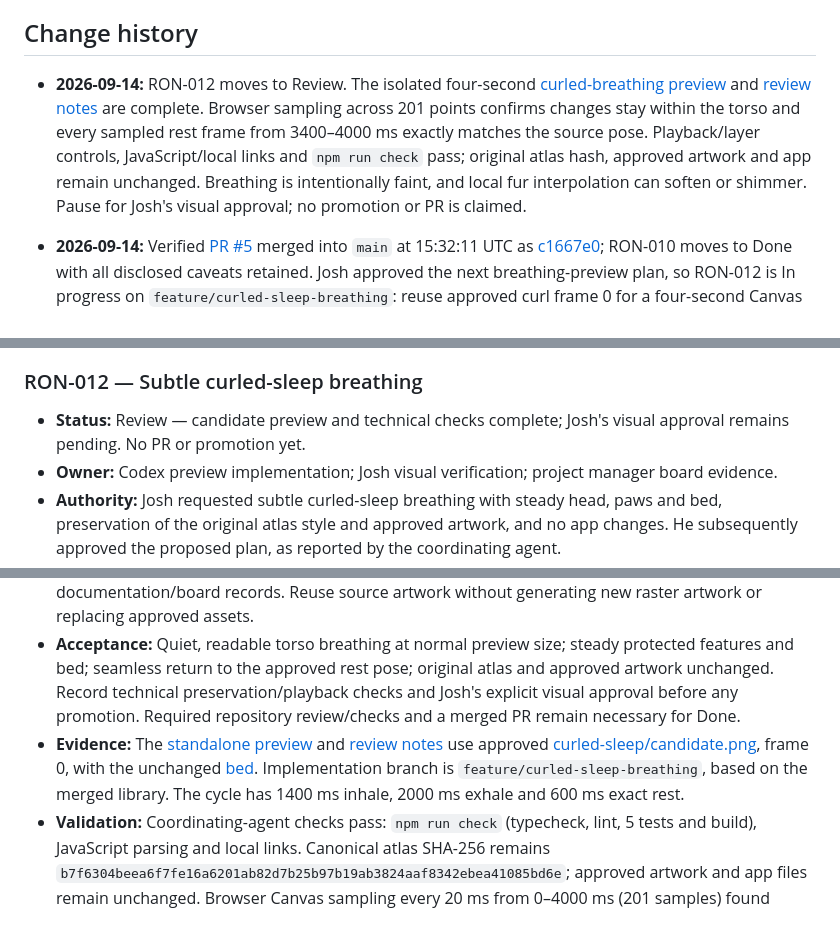
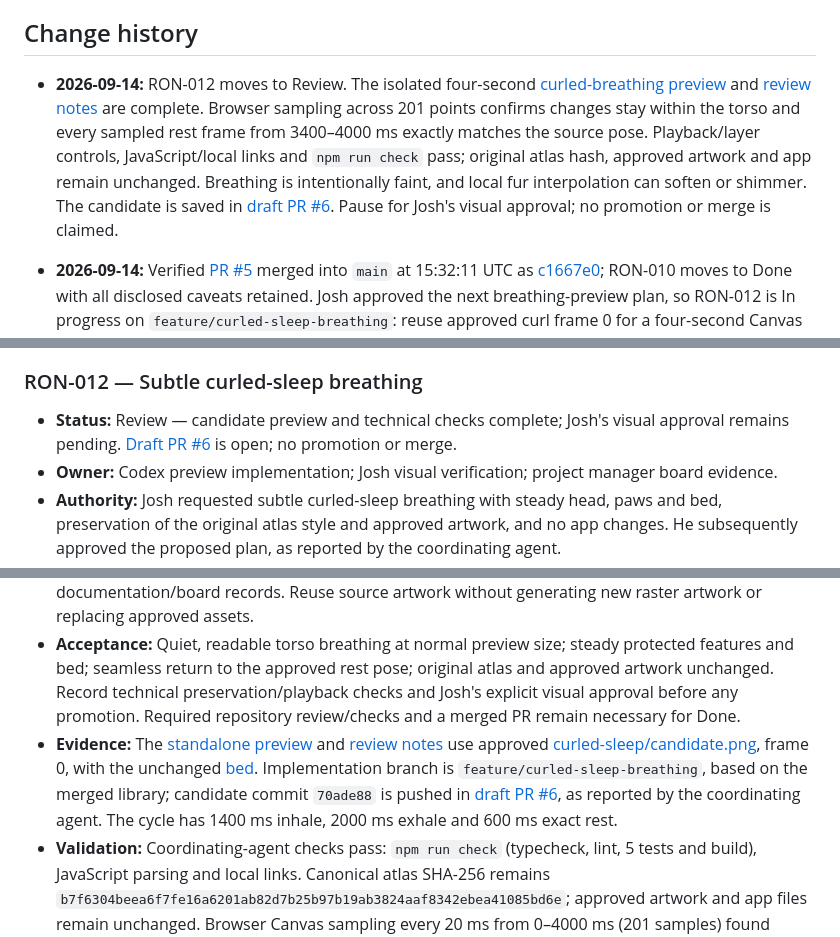
Before and after one commit to joshpled/ronnie-game, a Markdown page: KANBAN.md, 3 parts joined by grey strips. GitHub-like rendering.

Commit message:
docs(board): link breathing preview draft PR

```diff
--- a/KANBAN.md
+++ b/KANBAN.md
@@ -28,7 +28,7 @@ Maintain at most one item in progress. The project manager reconciles the board
 
 ## Change history
 
-- **2026-09-14:** RON-012 moves to Review. The isolated four-second [curled-breathing preview](docs/animation-library/curled-sleep-breathing/index.html) and [review notes](docs/animation-library/curled-sleep-breathing/README.md) are complete. Browser sampling across 201 points confirms changes stay within the torso and every sampled rest frame from 3400–4000 ms exactly matches the source pose. Playback/layer controls, JavaScript/local links and `npm run check` pass; original atlas hash, approved artwork and app remain unchanged. Breathing is intentionally faint, and local fur interpolation can soften or shimmer. Pause for Josh's visual approval; no promotion or PR is claimed.
+- **2026-09-14:** RON-012 moves to Review. The isolated four-second [curled-breathing preview](docs/animation-library/curled-sleep-breathing/index.html) and [review notes](docs/animation-library/curled-sleep-breathing/README.md) are complete. Browser sampling across 201 points confirms changes stay within the torso and every sampled rest frame from 3400–4000 ms exactly matches the source pose. Playback/layer controls, JavaScript/local links and `npm run check` pass; original atlas hash, approved artwork and app remain unchanged. Breathing is intentionally faint, and local fur interpolation can soften or shimmer. The candidate is saved in [draft PR #6](https://github.com/joshpled/ronnie-game/pull/6). Pause for Josh's visual approval; no promotion or merge is claimed.
 - **2026-09-14:** Verified [PR #5](https://github.com/joshpled/ronnie-game/pull/5) merged into `main` at 15:32:11 UTC as [c1667e0](https://github.com/joshpled/ronnie-game/commit/c1667e02bf671d9a98251deae8bc7b8377571194); RON-010 moves to Done with all disclosed caveats retained. Josh approved the next breathing-preview plan, so RON-012 is In progress on `feature/curled-sleep-breathing`: reuse approved curl frame 0 for a four-second Canvas loop with 1–2 source-pixel torso/back motion and steady head, ears, paws and bed. No app changes, new raster artwork or approved-asset replacement. Validation and Josh's visual review remain pending.
 - **2026-09-14:** RON-010 moved to Review. Approved library packaging and implementing-agent review are complete; typecheck, lint, 5 tests, build and asset validation pass. The single [PR #5](https://github.com/joshpled/ronnie-game/pull/5) is open. Merge remains required before Done. No app changes or new generation.
 - **2026-09-14:** Josh approved combined checkpoint 3 with the disclosed gait/settling caveats and incomplete curled breathing retained. RON-010 moves to final single-PR preparation: package the approved library, run full checks and code/documentation review, then open the PR. No new animation work or app integration is authorized by this checkpoint. Review and merge remain pending; the card is not Done.
@@ -210,12 +210,12 @@ Maintain at most one item in progress. The project manager reconciles the board
 
 ### RON-012 — Subtle curled-sleep breathing
 
-- **Status:** Review — candidate preview and technical checks complete; Josh's visual approval remains pending. No PR or promotion yet.
+- **Status:** Review — candidate preview and technical checks complete; Josh's visual approval remains pending. [Draft PR #6](https://github.com/joshpled/ronnie-game/pull/6) is open; no promotion or merge.
 - **Owner:** Codex preview implementation; Josh visual verification; project manager board evidence.
 - **Authority:** Josh requested subtle curled-sleep breathing with steady head, paws and bed, preservation of the original atlas style and approved artwork, and no app changes. He subsequently approved the proposed plan, as reported by the coordinating agent.
 - **Scope:** Build a standalone four-second Canvas breathing loop from approved curled-sleep frame 0. Limit motion to 1–2 source pixels around the torso/back; keep head, ears, paws and the separate bed fixed, returning to the exact approved rest pose. Add only the candidate preview at `docs/animation-library/curled-sleep-breathing/index.html`, its `README.md` and relevant preview documentation/board records. Reuse source artwork without generating new raster artwork or replacing approved assets.
 - **Acceptance:** Quiet, readable torso breathing at normal preview size; steady protected features and bed; seamless return to the approved rest pose; original atlas and approved artwork unchanged. Record technical preservation/playback checks and Josh's explicit visual approval before any promotion. Required repository review/checks and a merged PR remain necessary for Done.
-- **Evidence:** The [standalone preview](docs/animation-library/curled-sleep-breathing/index.html) and [review notes](docs/animation-library/curled-sleep-breathing/README.md) use approved [curled-sleep/candidate.png](docs/animation-library/curled-sleep/candidate.png), frame 0, with the unchanged [bed](docs/animation-library/curled-sleep/bed.png). Implementation branch is `feature/curled-sleep-breathing`, based on the merged library. The cycle has 1400 ms inhale, 2000 ms exhale and 600 ms exact rest.
+- **Evidence:** The [standalone preview](docs/animation-library/curled-sleep-breathing/index.html) and [review notes](docs/animation-library/curled-sleep-breathing/README.md) use approved [curled-sleep/candidate.png](docs/animation-library/curled-sleep/candidate.png), frame 0, with the unchanged [bed](docs/animation-library/curled-sleep/bed.png). Implementation branch is `feature/curled-sleep-breathing`, based on the merged library; candidate commit `70ade88` is pushed in [draft PR #6](https://github.com/joshpled/ronnie-game/pull/6), as reported by the coordinating agent. The cycle has 1400 ms inhale, 2000 ms exhale and 600 ms exact rest.
 - **Validation:** Coordinating-agent checks pass: `npm run check` (typecheck, lint, 5 tests and build), JavaScript parsing and local links. Canonical atlas SHA-256 remains `b7f6304beea6f7fe16a6201ab82d7b25b97b19ab3824aaf8342ebea41085bd6e`; approved artwork and app files remain unchanged. Browser Canvas sampling every 20 ms from 0–4000 ms (201 samples) found changed bounds x25–99/y105–151, at most 2322 changed pixels per sample, zero changes outside the torso rectangle, and exact rest in every sample from 3400–4000 ms. Actual-size and 2× views were inspected; Play advancement/Pause, Full inhale and dog-only/bed-only controls were verified. A full-cycle browser timer measurement is not claimed.
 - **Review limitation:** Breathing is intentionally faint at actual size; moving-fur interpolation can soften or shimmer, especially at 2×. Technical checks do not establish naturalness, readability or Josh's visual approval. Earlier gait/settling caveats remain unaffected.
 - **Next action:** Josh reviews the isolated breathing preview and decides whether to approve or request refinement. Pause before promotion; PR review and merge remain outstanding.
```
Also changed, not shown: other parts of KANBAN.md (+1 -1 lines).
